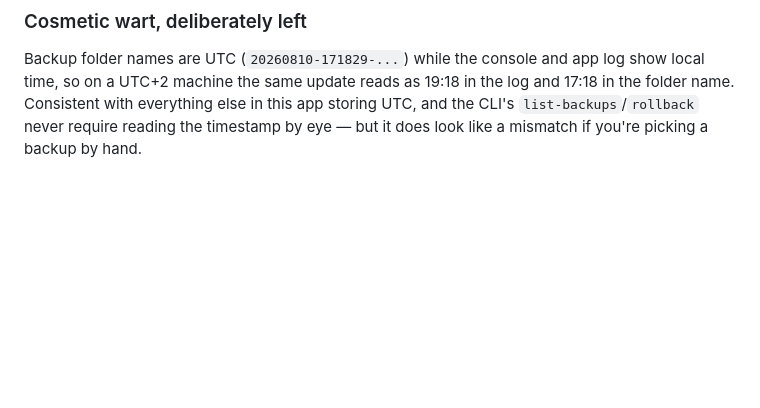
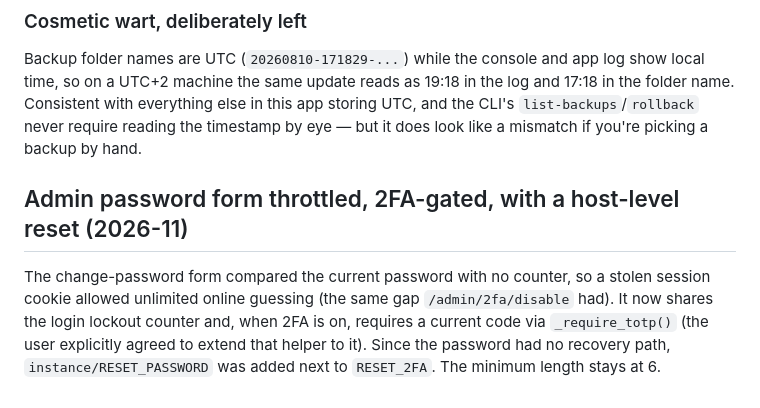
Before and after one commit to Adam4125-officiel/Status-Portal, a Markdown page: docs/HISTORY.md, the part around the change. Drawn GitHub-style; blank space fills up the shorter version.

```diff
--- a/docs/HISTORY.md
+++ b/docs/HISTORY.md
@@ -2286,3 +2286,12 @@ local time, so on a UTC+2 machine the same update reads as 19:18 in the log and
 in the folder name. Consistent with everything else in this app storing UTC, and the
 CLI's `list-backups`/`rollback` never require reading the timestamp by eye — but it
 does look like a mismatch if you're picking a backup by hand.
+
+## Admin password form throttled, 2FA-gated, with a host-level reset (2026-11)
+
+The change-password form compared the current password with no counter, so a stolen
+session cookie allowed unlimited online guessing (the same gap `/admin/2fa/disable` had).
+It now shares the login lockout counter and, when 2FA is on, requires a current code via
+`_require_totp()` (the user explicitly agreed to extend that helper to it). Since the
+password had no recovery path, `instance/RESET_PASSWORD` was added next to `RESET_2FA`.
+The minimum length stays at 6.
```
Also changed, not shown: docs/claude/auth-and-accounts.md (+10 -1 lines), docs/claude/conventions.md (+3 -2 lines).
